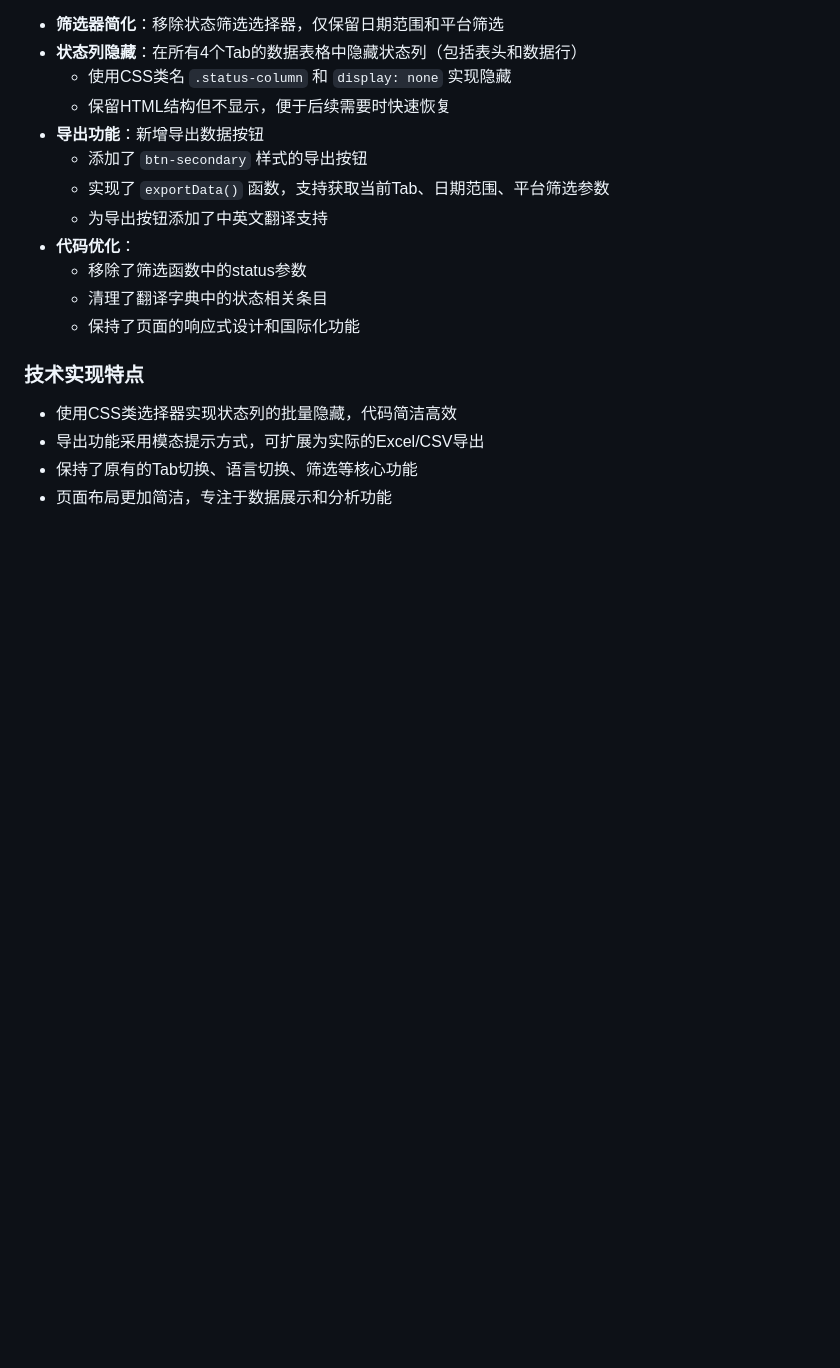
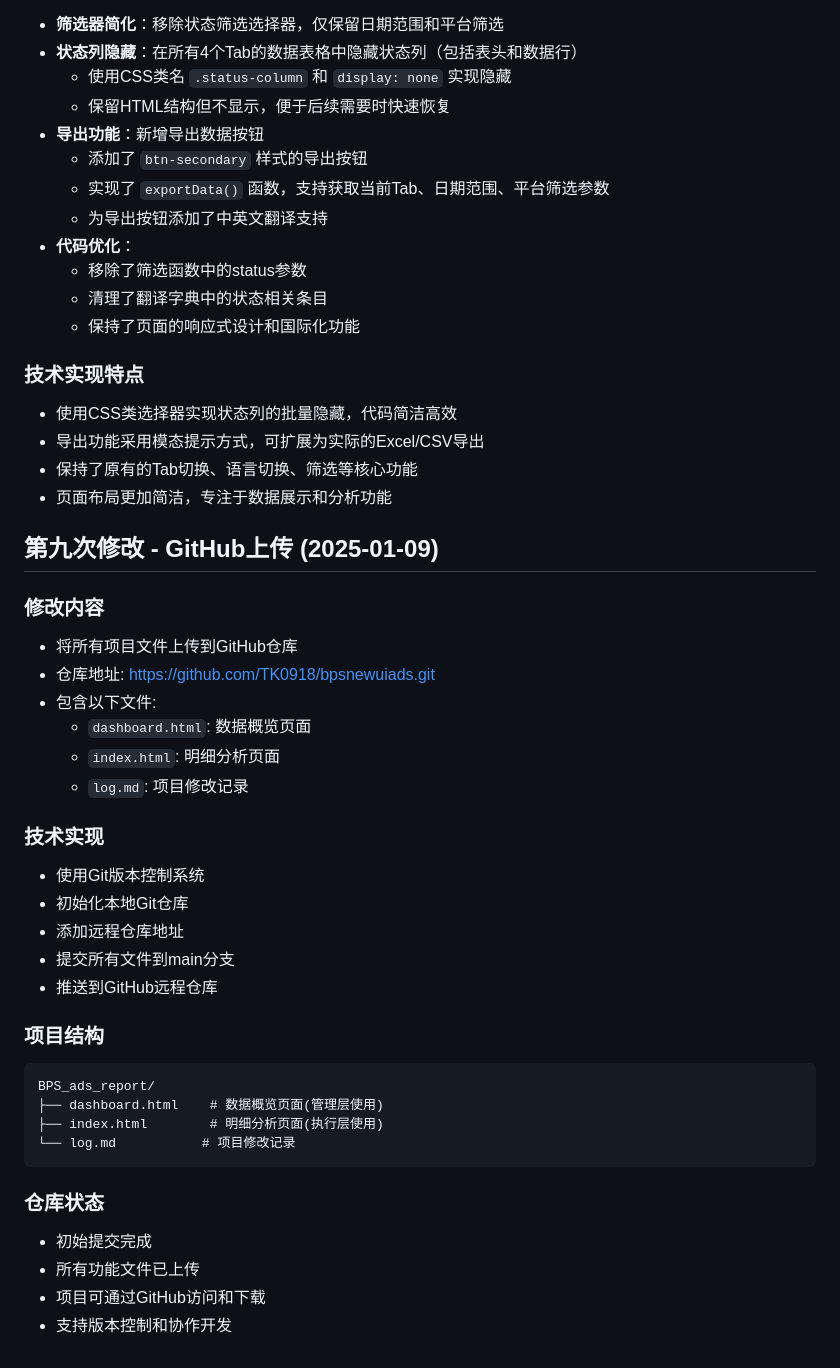
Before and after one commit to TK0918/bpsnewuiads, a Markdown page: log.md, the part around the change. GitHub-like rendering; blank space fills up the shorter version.

Commit message:
更新log.md：记录GitHub上传操作

````diff
--- a/log.md
+++ b/log.md
@@ -325,3 +325,34 @@
 - 导出功能采用模态提示方式，可扩展为实际的Excel/CSV导出
 - 保持了原有的Tab切换、语言切换、筛选等核心功能
 - 页面布局更加简洁，专注于数据展示和分析功能
+
+## 第九次修改 - GitHub上传 (2025-01-09)
+
+### 修改内容
+- 将所有项目文件上传到GitHub仓库
+- 仓库地址: https://github.com/TK0918/bpsnewuiads.git
+- 包含以下文件:
+  - `dashboard.html`: 数据概览页面
+  - `index.html`: 明细分析页面
+  - `log.md`: 项目修改记录
+
+### 技术实现
+- 使用Git版本控制系统
+- 初始化本地Git仓库
+- 添加远程仓库地址
+- 提交所有文件到main分支
+- 推送到GitHub远程仓库
+
+### 项目结构
+```
+BPS_ads_report/
+├── dashboard.html    # 数据概览页面(管理层使用)
+├── index.html        # 明细分析页面(执行层使用)
+└── log.md           # 项目修改记录
+```
+
+### 仓库状态
+- 初始提交完成
+- 所有功能文件已上传
+- 项目可通过GitHub访问和下载
+- 支持版本控制和协作开发
````
